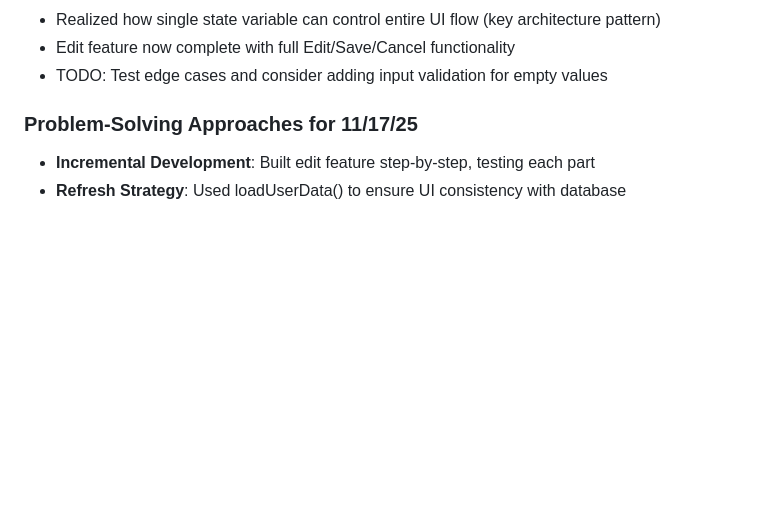
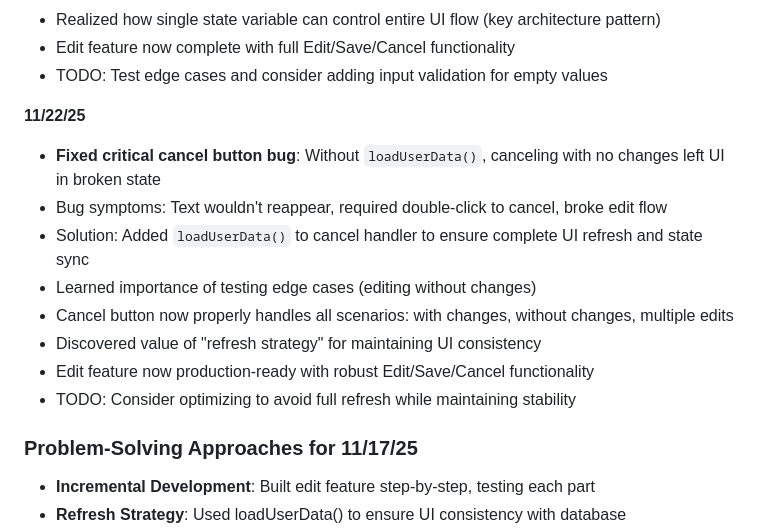
Before and after one commit to ryanbcommits/shopping-list-app, a Markdown page: README.md, the part around the change. GitHub-like rendering; blank space fills up the shorter version.

```diff
--- a/README.md
+++ b/README.md
@@ -224,6 +224,15 @@ Some Firebase authentication logic was developed with assistance from Claude AI.
 - Edit feature now complete with full Edit/Save/Cancel functionality
 - TODO: Test edge cases and consider adding input validation for empty values
 
+**11/22/25**
+- **Fixed critical cancel button bug**: Without `loadUserData()`, canceling with no changes left UI in broken state
+- Bug symptoms: Text wouldn't reappear, required double-click to cancel, broke edit flow
+- Solution: Added `loadUserData()` to cancel handler to ensure complete UI refresh and state sync
+- Learned importance of testing edge cases (editing without changes)
+- Cancel button now properly handles all scenarios: with changes, without changes, multiple edits
+- Discovered value of "refresh strategy" for maintaining UI consistency
+- Edit feature now production-ready with robust Edit/Save/Cancel functionality
+- TODO: Consider optimizing to avoid full refresh while maintaining stability
 
 
 ### Problem-Solving Approaches for 11/17/25
```
